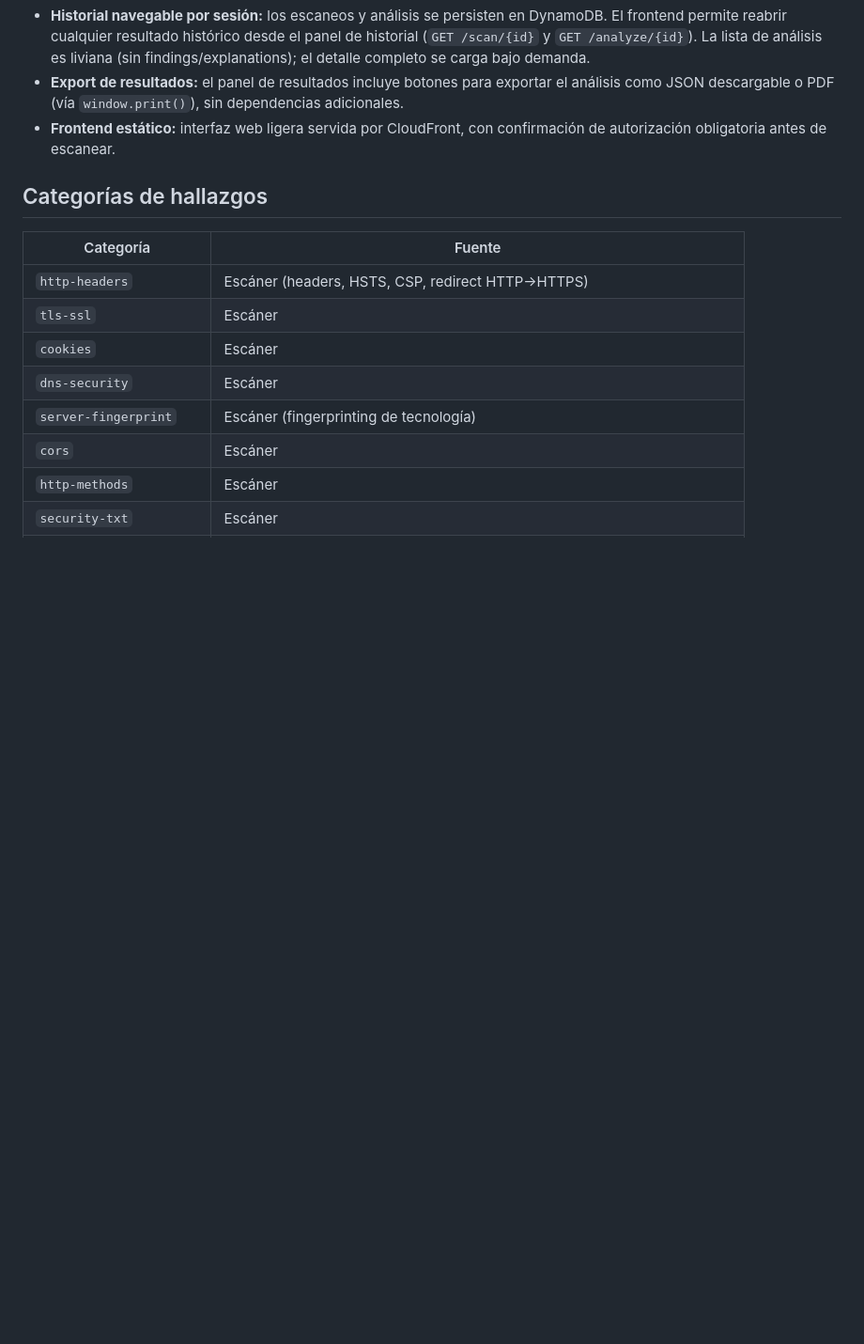
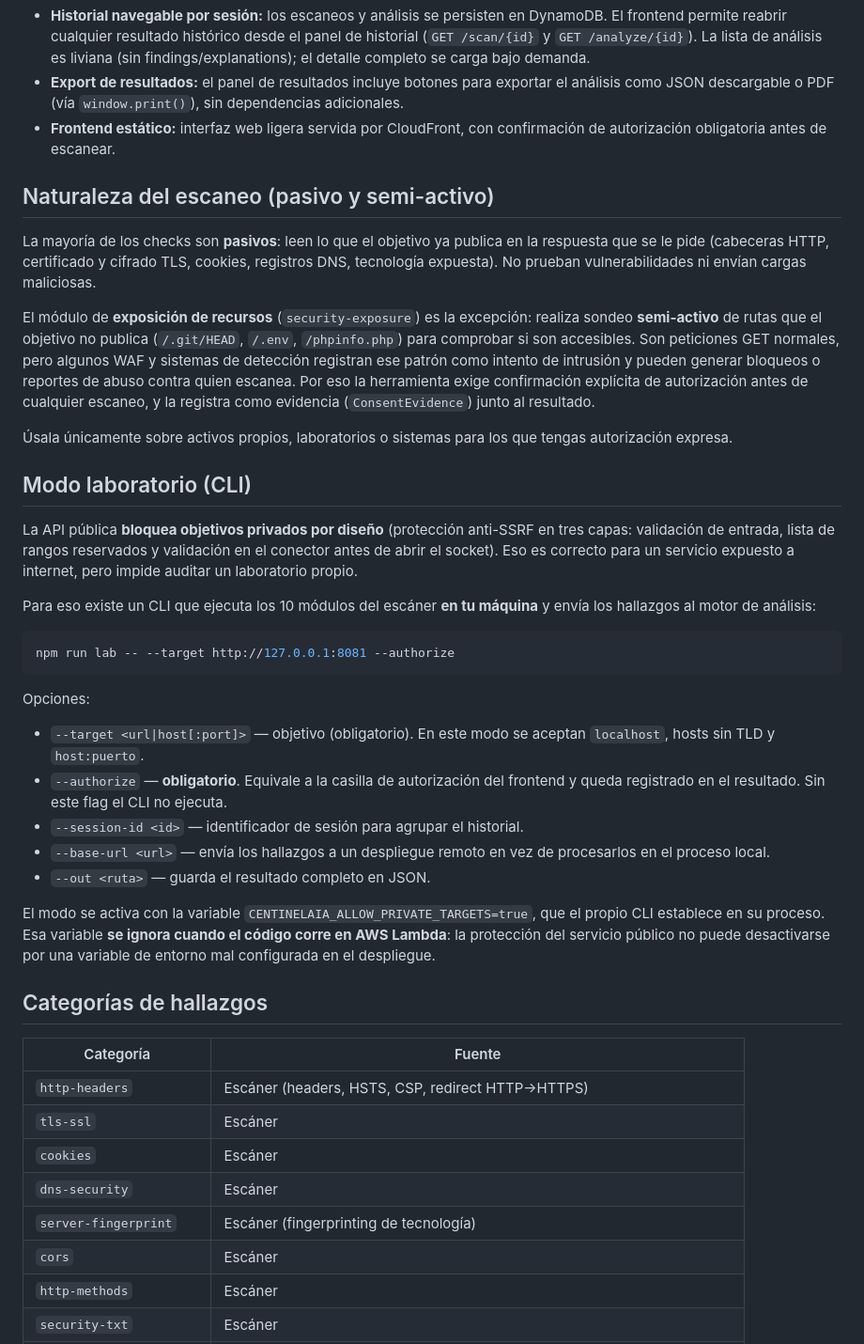
Before and after one commit to 000ether999/centinelaia, a Markdown page: README.md, the part around the change. Shown at 94% size. Drawn GitHub-style; blank space fills up the shorter version.

Commit message:
docs: document semi-active probing and the lab mode CLI
Closes the last open item from the external audit (scope/ethics): the
security-exposure module probes unpublished paths, which some WAFs log as an
intrusion attempt, and that was not disclosed to the user. Also documents the lab
mode CLI, its mandatory --authorize flag and the anti-Lambda latch that prevents
the public service's SSRF protection from being disabled via an environment
variable.

````diff
--- a/README.md
+++ b/README.md
@@ -13,6 +13,55 @@ CentinelaIA es un auditor de seguridad web serverless que inspecciona encabezado
 - **Historial navegable por sesión:** los escaneos y análisis se persisten en DynamoDB. El frontend permite reabrir cualquier resultado histórico desde el panel de historial (`GET /scan/{id}` y `GET /analyze/{id}`). La lista de análisis es liviana (sin findings/explanations); el detalle completo se carga bajo demanda.
 - **Export de resultados:** el panel de resultados incluye botones para exportar el análisis como JSON descargable o PDF (vía `window.print()`), sin dependencias adicionales.
 - **Frontend estático:** interfaz web ligera servida por CloudFront, con confirmación de autorización obligatoria antes de escanear.
+
+## Naturaleza del escaneo (pasivo y semi-activo)
+
+La mayoría de los checks son **pasivos**: leen lo que el objetivo ya publica en la
+respuesta que se le pide (cabeceras HTTP, certificado y cifrado TLS, cookies,
+registros DNS, tecnología expuesta). No prueban vulnerabilidades ni envían
+cargas maliciosas.
+
+El módulo de **exposición de recursos** (`security-exposure`) es la excepción:
+realiza sondeo **semi-activo** de rutas que el objetivo no publica
+(`/.git/HEAD`, `/.env`, `/phpinfo.php`) para comprobar si son accesibles. Son
+peticiones GET normales, pero algunos WAF y sistemas de detección registran ese
+patrón como intento de intrusión y pueden generar bloqueos o reportes de abuso
+contra quien escanea. Por eso la herramienta exige confirmación explícita de
+autorización antes de cualquier escaneo, y la registra como evidencia
+(`ConsentEvidence`) junto al resultado.
+
+Úsala únicamente sobre activos propios, laboratorios o sistemas para los que
+tengas autorización expresa.
+
+## Modo laboratorio (CLI)
+
+La API pública **bloquea objetivos privados por diseño** (protección anti-SSRF en
+tres capas: validación de entrada, lista de rangos reservados y validación en el
+conector antes de abrir el socket). Eso es correcto para un servicio expuesto a
+internet, pero impide auditar un laboratorio propio.
+
+Para eso existe un CLI que ejecuta los 10 módulos del escáner **en tu máquina** y
+envía los hallazgos al motor de análisis:
+
+```bash
+npm run lab -- --target http://127.0.0.1:8081 --authorize
+```
+
+Opciones:
+
+- `--target <url|host[:port]>` — objetivo (obligatorio). En este modo se aceptan
+  `localhost`, hosts sin TLD y `host:puerto`.
+- `--authorize` — **obligatorio**. Equivale a la casilla de autorización del
+  frontend y queda registrado en el resultado. Sin este flag el CLI no ejecuta.
+- `--session-id <id>` — identificador de sesión para agrupar el historial.
+- `--base-url <url>` — envía los hallazgos a un despliegue remoto en vez de
+  procesarlos en el proceso local.
+- `--out <ruta>` — guarda el resultado completo en JSON.
+
+El modo se activa con la variable `CENTINELAIA_ALLOW_PRIVATE_TARGETS=true`, que el
+propio CLI establece en su proceso. Esa variable **se ignora cuando el código corre
+en AWS Lambda**: la protección del servicio público no puede desactivarse por una
+variable de entorno mal configurada en el despliegue.
 
 ## Categorías de hallazgos
 
````
